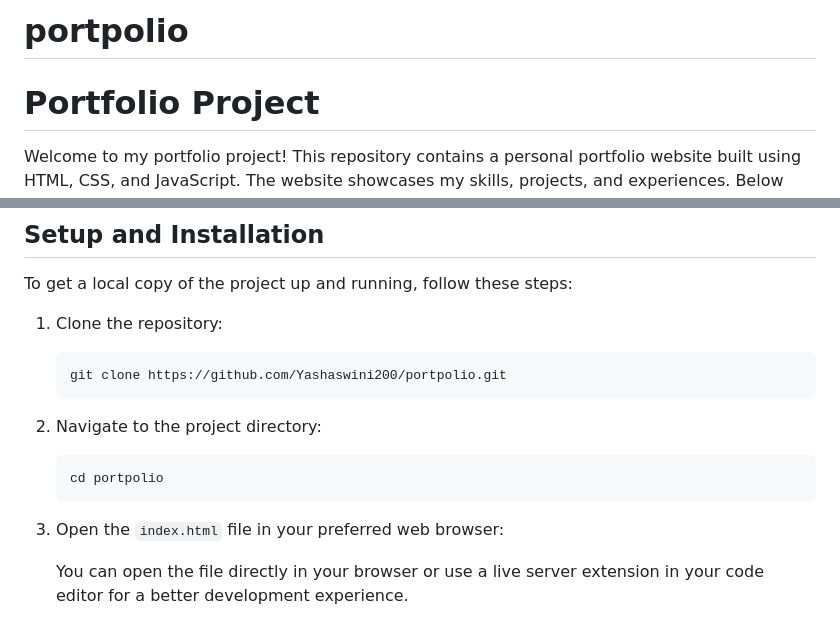
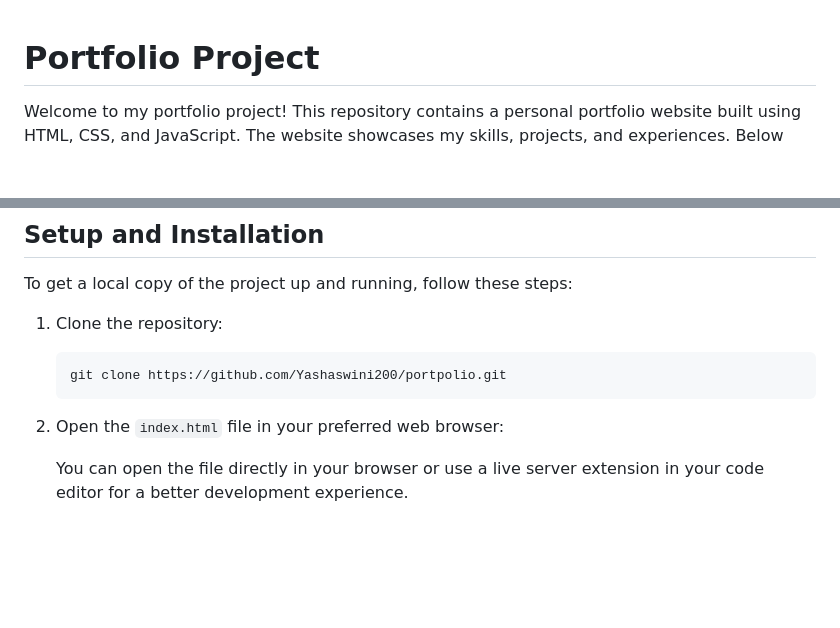
Before and after one commit to Yashaswini200/portpolio, a Markdown page: README.md, 2 parts joined by grey strips. Drawn GitHub-style; blank space fills up the shorter version.

````diff
--- a/README.md
+++ b/README.md
@@ -1,4 +1,4 @@
-# portpolio
+
 # Portfolio Project
 
 Welcome to my portfolio project! This repository contains a personal portfolio website built using HTML, CSS, and JavaScript. The website showcases my skills, projects, and experiences. Below you will find a detailed description of the project, including how to set it up and use it.
@@ -44,13 +44,7 @@ To get a local copy of the project up and running, follow these steps:
    git clone https://github.com/Yashaswini200/portpolio.git
    ```
 
-2. Navigate to the project directory:
-
-   ```sh
-   cd portpolio
-   ```
-
-3. Open the `index.html` file in your preferred web browser:
+2. Open the `index.html` file in your preferred web browser:
 
    You can open the file directly in your browser or use a live server extension in your code editor for a better development experience.
 
````
